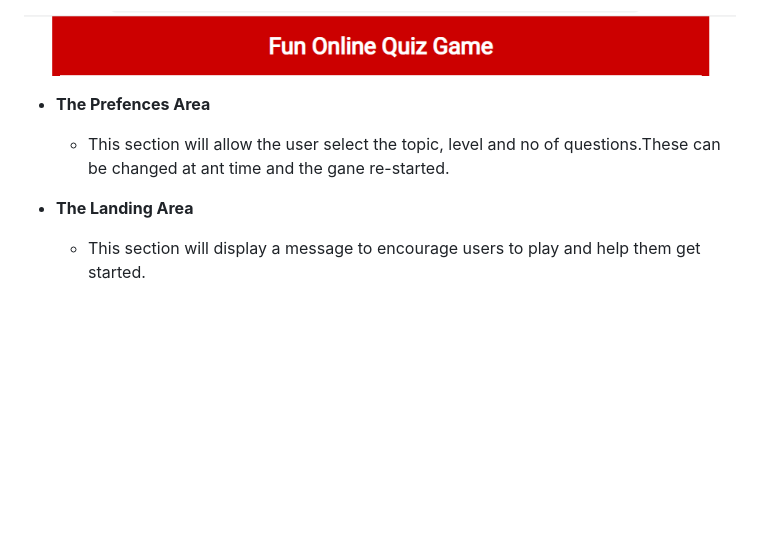
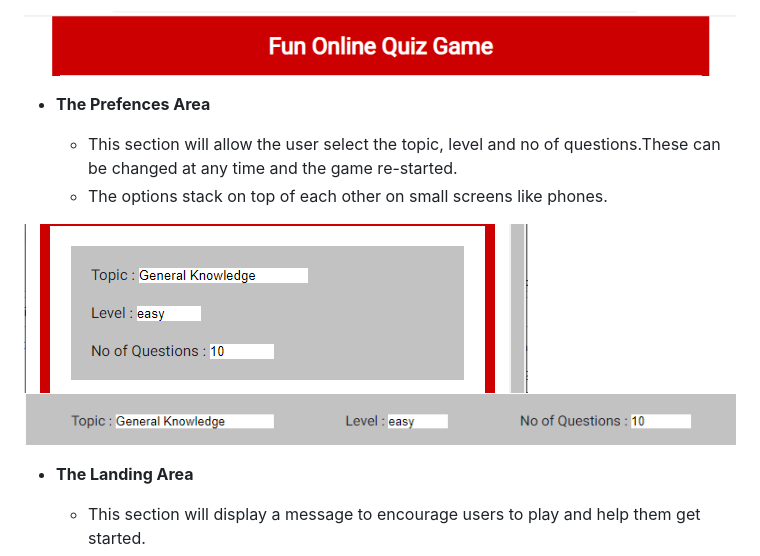
Before and after one commit to evelynfoy/fun-online-quiz-game, a Markdown page: README.md, the part around the change. Rendered like a GitHub page; pictures changed too: docs/images/Preferences-Phone.png (added), docs/images/Preferences.png (added); blank space fills up the shorter version.

Commit message:
Add Preferences images to README

```diff
--- a/README.md
+++ b/README.md
@@ -31,9 +31,11 @@ It also has a button control to move to the next question.
 
 - __The Prefences Area__
 
-  - This section will allow the user select the topic, level and no of questions.These can be changed at ant time and the gane re-started.
+  - This section will allow the user select the topic, level and no of questions.These can be changed at any time and the game re-started.
+  - The options stack on top of each other on small screens like phones.
 
-
+![Heading](docs/images/Preferences-Phone.png)
+![Heading](docs/images/Preferences.png)
 
 - __The Landing Area__
 
```
Also changed, not shown: docs/wireframes/Desktop.png (renamed from docs/Desktop.png), docs/wireframes/Phone.png (renamed from docs/Phone.png), docs/wireframes/Tablet.png (renamed from docs/Tablet.png).
